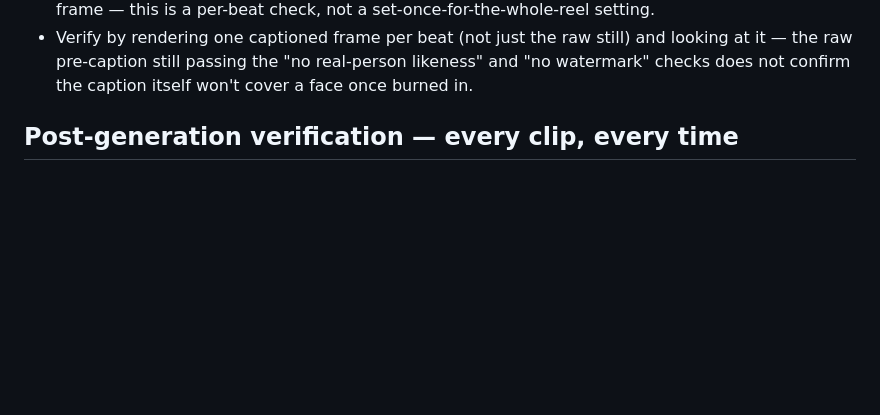
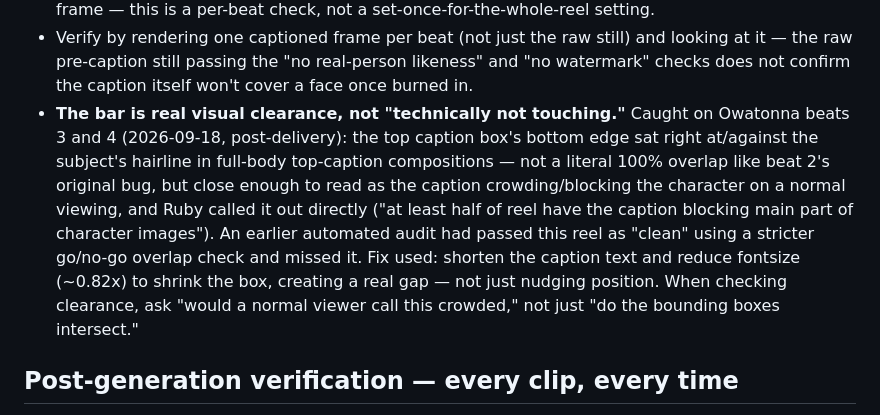
Before and after one commit to azzouley/talkwithicons, a Markdown page: REEL_PRODUCTION.md, the part around the change. GitHub-like rendering; blank space fills up the shorter version.

```diff
--- a/REEL_PRODUCTION.md
+++ b/REEL_PRODUCTION.md
@@ -106,6 +106,19 @@ just because the last incident happened to involve someone else.
   still) and looking at it — the raw pre-caption still passing the
   "no real-person likeness" and "no watermark" checks does not confirm
   the caption itself won't cover a face once burned in.
+- **The bar is real visual clearance, not "technically not touching."**
+  Caught on Owatonna beats 3 and 4 (2026-09-18, post-delivery): the top
+  caption box's bottom edge sat right at/against the subject's hairline
+  in full-body top-caption compositions — not a literal 100% overlap
+  like beat 2's original bug, but close enough to read as the caption
+  crowding/blocking the character on a normal viewing, and Ruby called
+  it out directly ("at least half of reel have the caption blocking
+  main part of character images"). An earlier automated audit had
+  passed this reel as "clean" using a stricter go/no-go overlap check
+  and missed it. Fix used: shorten the caption text and reduce fontsize
+  (~0.82x) to shrink the box, creating a real gap — not just nudging
+  position. When checking clearance, ask "would a normal viewer call
+  this crowded," not just "do the bounding boxes intersect."
 
 ## Post-generation verification — every clip, every time
 
```
Also changed, not shown: reel-specs/vance-reel-owatonna.md (+13 -0 lines).
